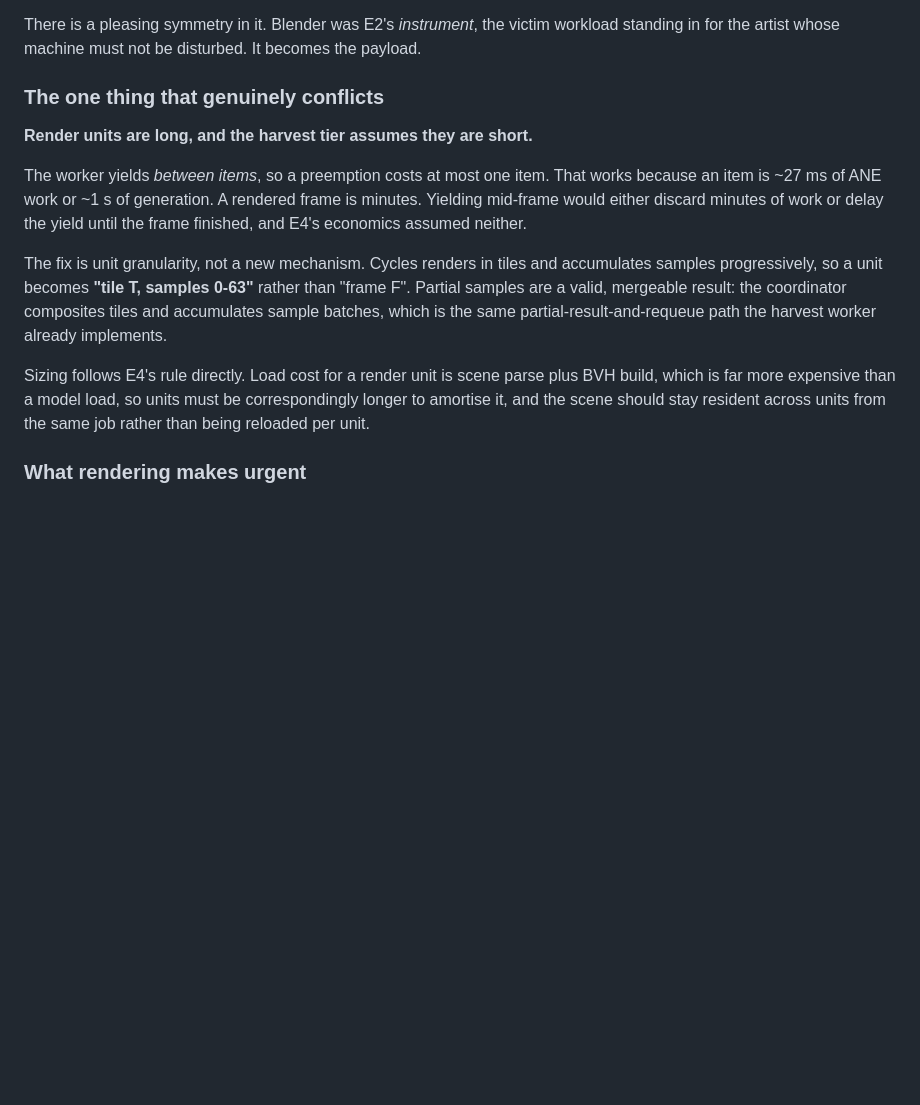
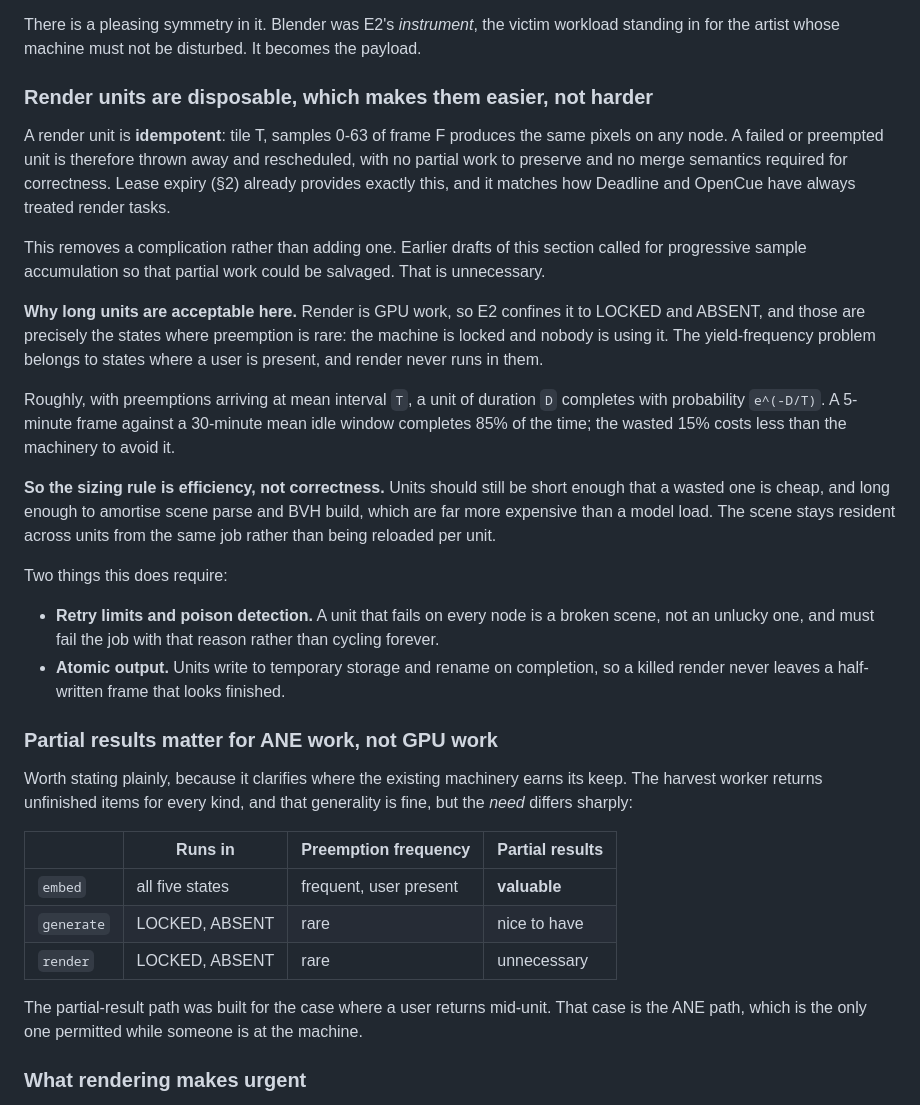
Before and after one commit to djsincla/dAI, a Markdown page: docs/CONTROL_PLANE.md, the part around the change. Drawn GitHub-style; blank space fills up the shorter version.

Commit message:
Render units are disposable: requeue rather than salvage
A render unit is idempotent, so a failed or preempted one is thrown away and
rescheduled with no partial work to preserve and no merge semantics needed for
correctness. Lease expiry already provides this, and it matches how Deadline and
OpenCue have always treated render tasks.

This removes a complication rather than adding one. The previous draft called
for progressive sample accumulation so partial work could be salvaged; that is
unnecessary.

Long units are acceptable because render is GPU work, so E2 confines it to
LOCKED and ABSENT, which are exactly the states where preemption is rare. The
yield-frequency problem belongs to states with a user present, and render never
runs in them. With preemptions at mean interval T, a unit of duration D
completes with probability e^(-D/T): a 5-minute frame against a 30-minute idle
window completes 85% of the time, and the wasted 15% costs less than the
machinery to avoid it.

Sizing therefore becomes an efficiency question, not a correctness one. Units
stay short enough that a wasted one is cheap and long enough to amortise scene
parse and BVH build, with the scene resident across units from the same job.

Two requirements this does introduce: retry limits with poison detection, since
a unit failing on every node is a broken scene rather than an unlucky one; and
atomic output, so a killed render never leaves a half-written frame that looks
complete.

Also records where the existing partial-result machinery actually earns its
keep. It was built for a user returning mid-unit, which only happens on the ANE
path, since that is the only kind permitted while someone is at the machine.

Co-Authored-By: Claude Opus 5 <noreply@anthropic.com>

```diff
--- a/docs/CONTROL_PLANE.md
+++ b/docs/CONTROL_PLANE.md
@@ -270,25 +270,56 @@ There is a pleasing symmetry in it. Blender was E2's *instrument*, the victim
 workload standing in for the artist whose machine must not be disturbed. It
 becomes the payload.
 
-### The one thing that genuinely conflicts
+### Render units are disposable, which makes them easier, not harder
 
-**Render units are long, and the harvest tier assumes they are short.**
+A render unit is **idempotent**: tile T, samples 0-63 of frame F produces the
+same pixels on any node. A failed or preempted unit is therefore thrown away and
+rescheduled, with no partial work to preserve and no merge semantics required for
+correctness. Lease expiry (§2) already provides exactly this, and it matches how
+Deadline and OpenCue have always treated render tasks.
 
-The worker yields *between items*, so a preemption costs at most one item. That
-works because an item is ~27 ms of ANE work or ~1 s of generation. A rendered
-frame is minutes. Yielding mid-frame would either discard minutes of work or
-delay the yield until the frame finished, and E4's economics assumed neither.
+This removes a complication rather than adding one. Earlier drafts of this
+section called for progressive sample accumulation so that partial work could be
+salvaged. That is unnecessary.
 
-The fix is unit granularity, not a new mechanism. Cycles renders in tiles and
-accumulates samples progressively, so a unit becomes **"tile T, samples 0-63"**
-rather than "frame F". Partial samples are a valid, mergeable result: the
-coordinator composites tiles and accumulates sample batches, which is the same
-partial-result-and-requeue path the harvest worker already implements.
+**Why long units are acceptable here.** Render is GPU work, so E2 confines it to
+LOCKED and ABSENT, and those are precisely the states where preemption is rare:
+the machine is locked and nobody is using it. The yield-frequency problem belongs
+to states where a user is present, and render never runs in them.
 
-Sizing follows E4's rule directly. Load cost for a render unit is scene
-parse plus BVH build, which is far more expensive than a model load, so units
-must be correspondingly longer to amortise it, and the scene should stay resident
-across units from the same job rather than being reloaded per unit.
+Roughly, with preemptions arriving at mean interval `T`, a unit of duration `D`
+completes with probability `e^(-D/T)`. A 5-minute frame against a 30-minute mean
+idle window completes 85% of the time; the wasted 15% costs less than the
+machinery to avoid it.
+
+**So the sizing rule is efficiency, not correctness.** Units should still be
+short enough that a wasted one is cheap, and long enough to amortise scene parse
+and BVH build, which are far more expensive than a model load. The scene stays
+resident across units from the same job rather than being reloaded per unit.
+
+Two things this does require:
+
+- **Retry limits and poison detection.** A unit that fails on every node is a
+  broken scene, not an unlucky one, and must fail the job with that reason rather
+  than cycling forever.
+- **Atomic output.** Units write to temporary storage and rename on completion,
+  so a killed render never leaves a half-written frame that looks finished.
+
+### Partial results matter for ANE work, not GPU work
+
+Worth stating plainly, because it clarifies where the existing machinery earns
+its keep. The harvest worker returns unfinished items for every kind, and that
+generality is fine, but the *need* differs sharply:
+
+| | Runs in | Preemption frequency | Partial results |
+|---|---|---|---|
+| `embed` | all five states | frequent, user present | **valuable** |
+| `generate` | LOCKED, ABSENT | rare | nice to have |
+| `render` | LOCKED, ABSENT | rare | unnecessary |
+
+The partial-result path was built for the case where a user returns mid-unit.
+That case is the ANE path, which is the only one permitted while someone is at
+the machine.
 
 ### What rendering makes urgent
 
```
